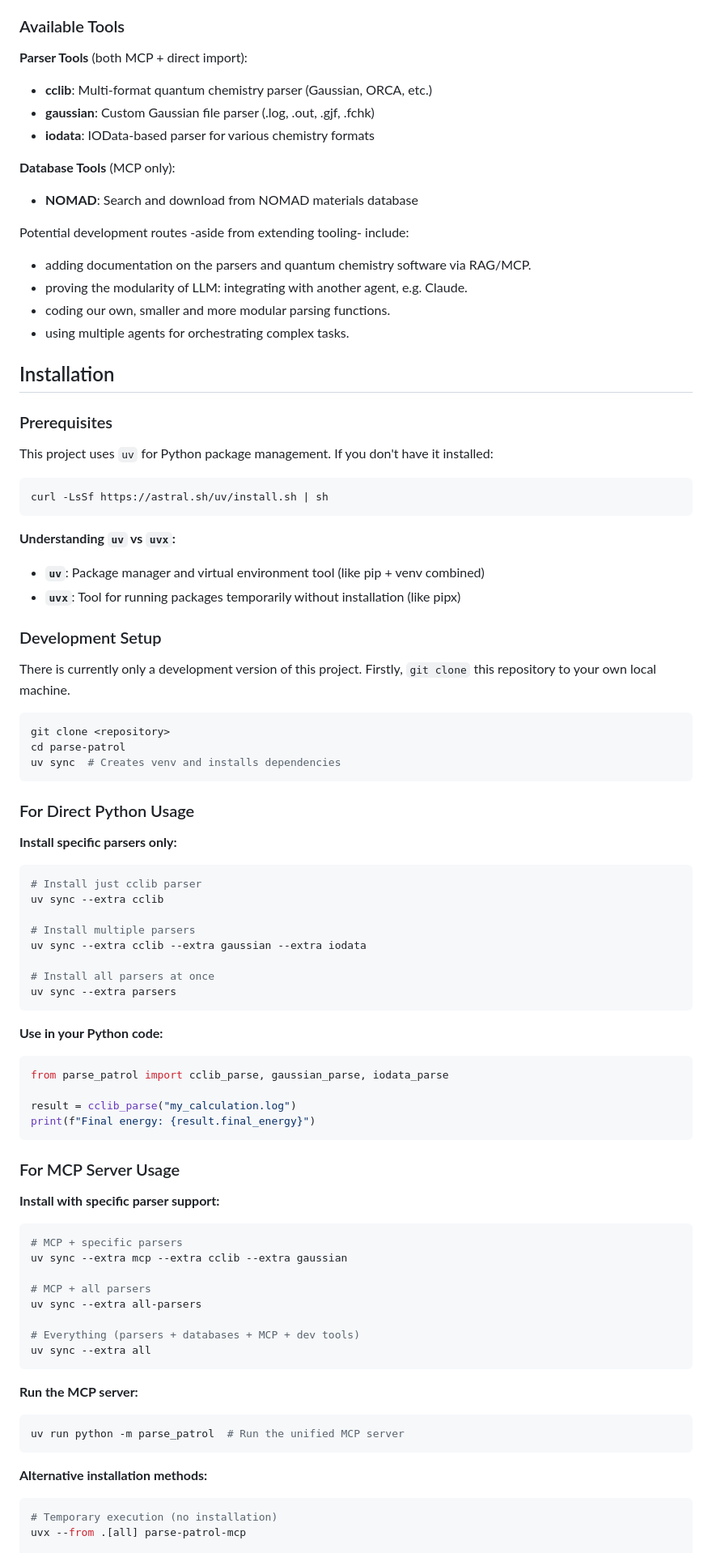
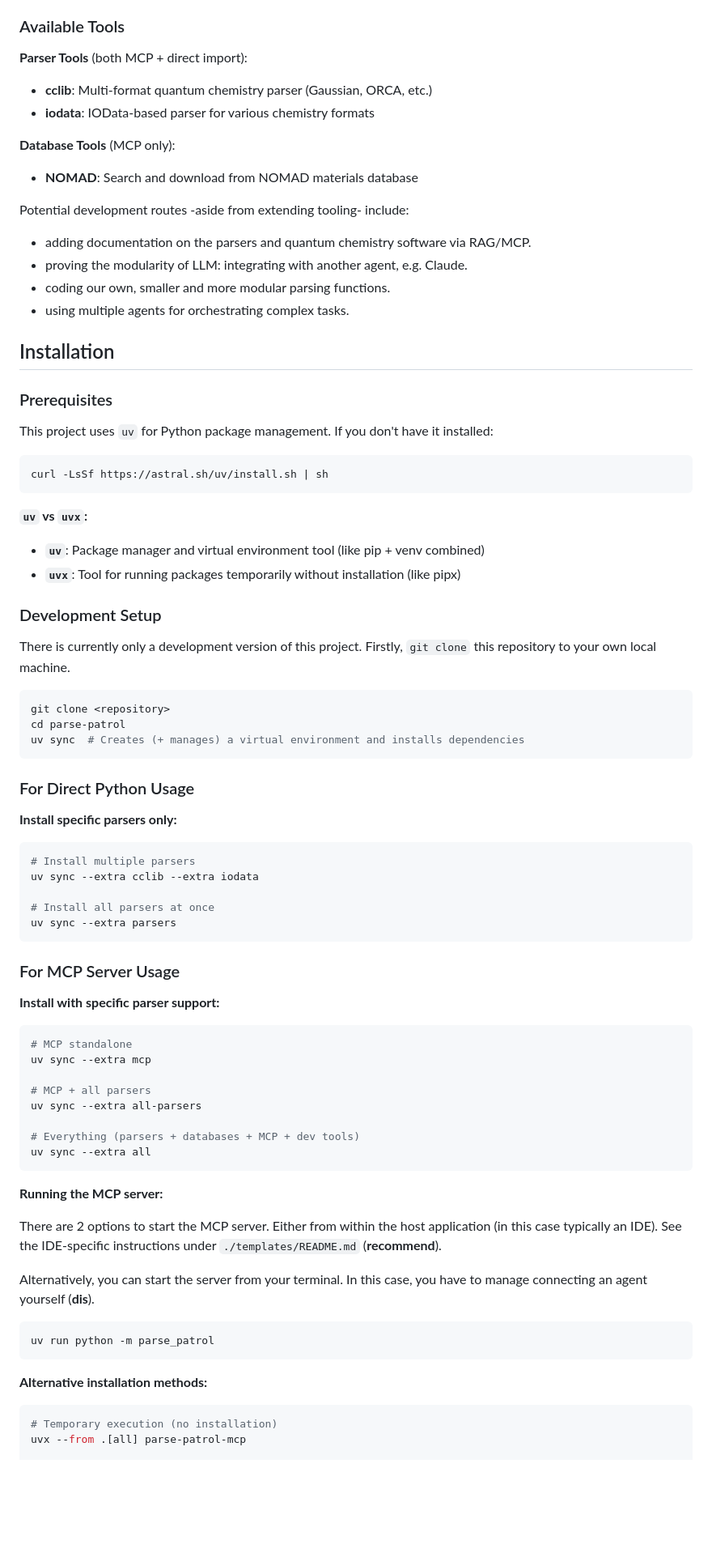
Before and after one commit to ndaelman-hu/parse-patrol, a Markdown page: README.md, the part around one of its changes. Shown at 81% size. Rendered like a GitHub page; blank space fills up the shorter version.

````diff
--- a/README.md
+++ b/README.md
@@ -58,11 +72,12 @@ This means the same codebase works across different deployment scenarios - from
 ### Available Tools
 
 **Parser Tools** (both MCP + direct import):
+
 - **cclib**: Multi-format quantum chemistry parser (Gaussian, ORCA, etc.)
-- **gaussian**: Custom Gaussian file parser (.log, .out, .gjf, .fchk)
 - **iodata**: IOData-based parser for various chemistry formats
 
 **Database Tools** (MCP only):
+
 - **NOMAD**: Search and download from NOMAD materials database
 
 Potential development routes -aside from extending tooling- include:
@@ -75,53 +90,47 @@ Potential development routes -aside from extending tooling- include:
 ## Installation
 
 ### Prerequisites
+
 This project uses `uv` for Python package management. If you don't have it installed:
 ```bash
 curl -LsSf https://astral.sh/uv/install.sh | sh
 ```
 
-**Understanding `uv` vs `uvx`:**
+**`uv` vs `uvx`:**
+
 - **`uv`**: Package manager and virtual environment tool (like pip + venv combined)
 - **`uvx`**: Tool for running packages temporarily without installation (like pipx)
 
 ### Development Setup
+
 There is currently only a development version of this project.
 Firstly, `git clone` this repository to your own local machine.
 
 ```bash
 git clone <repository>
 cd parse-patrol
-uv sync  # Creates venv and installs dependencies
+uv sync  # Creates (+ manages) a virtual environment and installs dependencies
 ```
 
 ### For Direct Python Usage
 
 **Install specific parsers only:**
+
 ```bash
-# Install just cclib parser
-uv sync --extra cclib
-
 # Install multiple parsers
-uv sync --extra cclib --extra gaussian --extra iodata
+uv sync --extra cclib --extra iodata
 
 # Install all parsers at once
 uv sync --extra parsers
 ```
 
-**Use in your Python code:**
-```python
-from parse_patrol import cclib_parse, gaussian_parse, iodata_parse
-
-result = cclib_parse("my_calculation.log")
-print(f"Final energy: {result.final_energy}")
-```
-
 ### For MCP Server Usage
 
 **Install with specific parser support:**
+
 ```bash
-# MCP + specific parsers
-uv sync --extra mcp --extra cclib --extra gaussian
+# MCP standalone
+uv sync --extra mcp
 
 # MCP + all parsers
 uv sync --extra all-parsers
@@ -130,12 +139,21 @@ uv sync --extra all-parsers
 uv sync --extra all
 ```
 
-**Run the MCP server:**
+**Running the MCP server:**
+
+There are 2 options to start the MCP server.
+Either from within the host application (in this case typically an IDE).
+See the IDE-specific instructions under `./templates/README.md` (**recommend**).
+
+Alternatively, you can start the server from your terminal.
+In this case, you have to manage connecting an agent yourself (**dis**).
+
 ```bash
-uv run python -m parse_patrol  # Run the unified MCP server
+uv run python -m parse_patrol
 ```
 
 **Alternative installation methods:**
+
 ```bash
 # Temporary execution (no installation)
 uvx --from .[all] parse-patrol-mcp
````
Also changed, not shown: other parts of README.md (+52 -149 lines), .pipelines/resources/semantic-schema.md (renamed from .resources/semantic-schema.md), .pipelines/resources/structure-schema.md (renamed from .resources/structure-schema.md).
